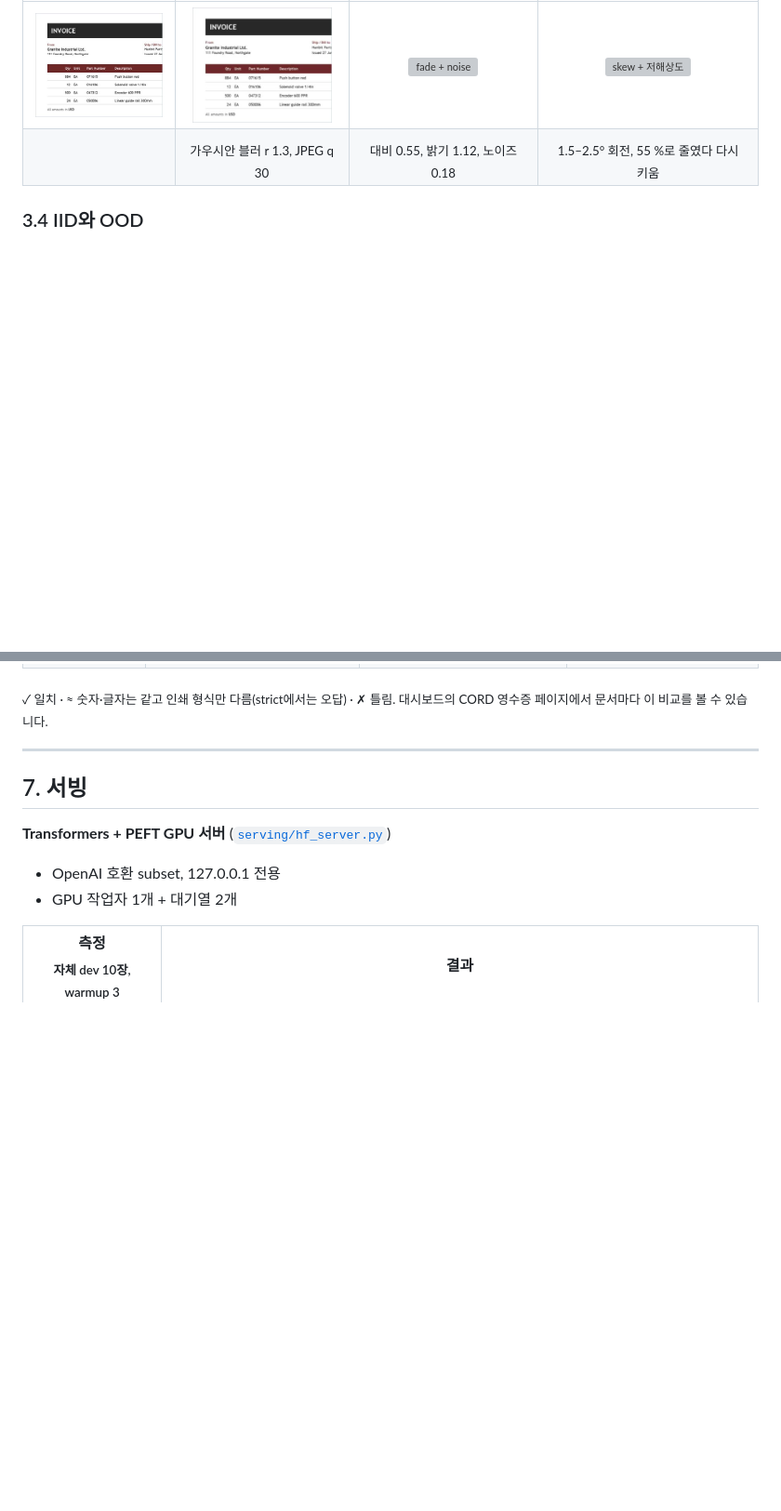
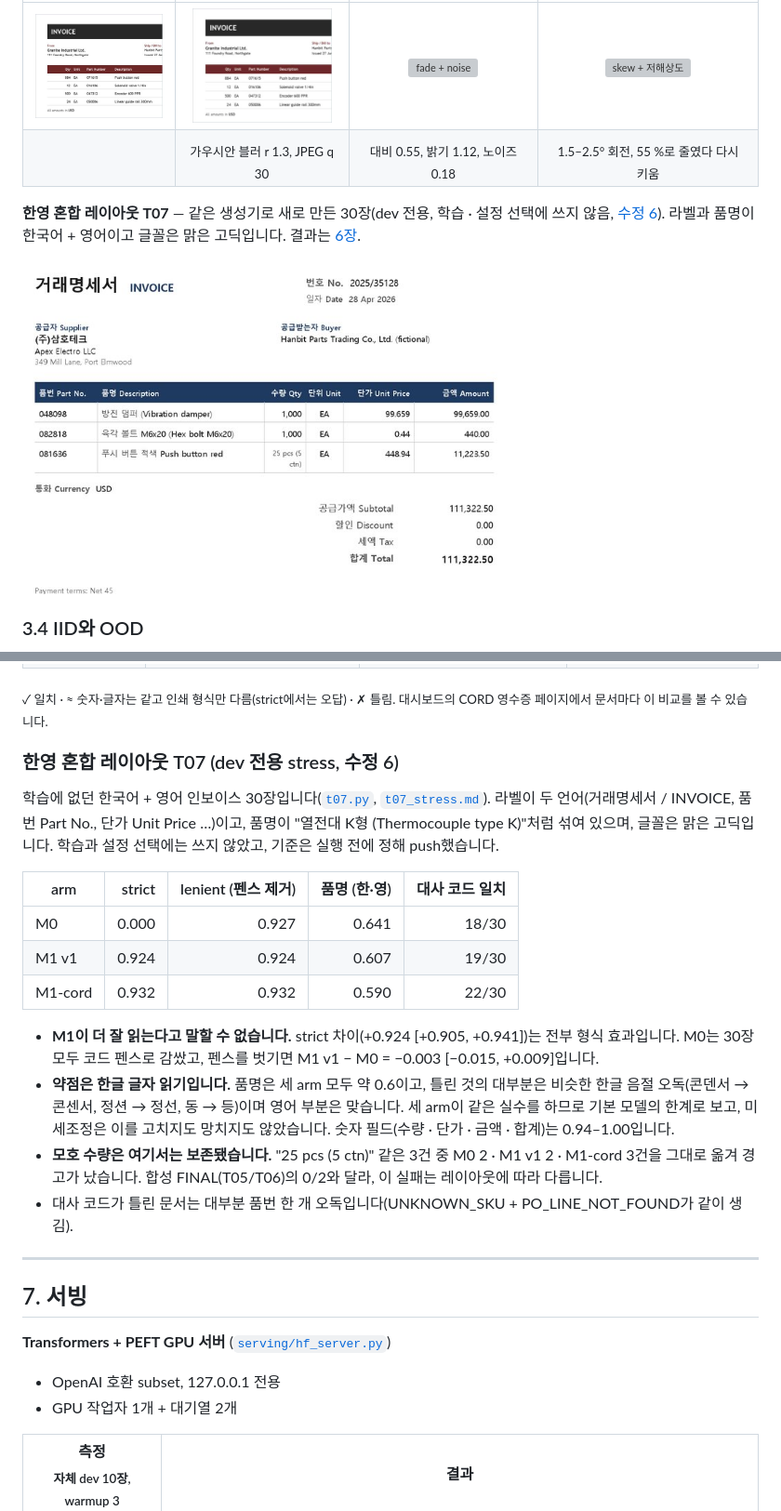
Before and after one commit to TaeyanG4/invoiceguard-po, a Markdown page: README.ko.md, 2 parts joined by grey strips. Shown at 93% size. Drawn GitHub-style; pictures changed too: docs/images/data/t07-mixed.jpg (added); blank space fills up the shorter version; grey boxes are pictures that could not be loaded.

```diff
--- a/README.ko.md
+++ b/README.ko.md
@@ -264,6 +264,10 @@ dev 문서 하나(`tr_69cab78e7dcd`)의 같은 부분과 그 열화본 3종입
 |:---:|:---:|:---:|:---:|
 | <img src="docs/images/data/stress-original.jpg" alt="원본" width="150"> | <img src="docs/images/data/stress-blur_jpeg.jpg" alt="blur + JPEG" width="150"> | <img src="docs/images/data/stress-fade_noise.jpg" alt="fade + noise" width="150"> | <img src="docs/images/data/stress-skew_lowres.jpg" alt="skew + 저해상도" width="150"> |
 | | <sub>가우시안 블러 r 1.3, JPEG q 30</sub> | <sub>대비 0.55, 밝기 1.12, 노이즈 0.18</sub> | <sub>1.5–2.5° 회전, 55 %로 줄였다 다시 키움</sub> |
+
+**한영 혼합 레이아웃 T07** — 같은 생성기로 새로 만든 30장(dev 전용, 학습 · 설정 선택에 쓰지 않음, [수정 6](docs/20_DECISIONS_V6.md)). 라벨과 품명이 한국어 + 영어이고 글꼴은 맑은 고딕입니다. 결과는 [6장](#한영-혼합-레이아웃-t07-dev-전용-stress-수정-6).
+
+<img src="docs/images/data/t07-mixed.jpg" alt="한영 혼합 T07 인보이스 일부 — 거래명세서 / INVOICE, 품번 Part No., 품명 Description" width="520">
 
 ### 3.4 IID와 OOD
 
@@ -590,6 +594,21 @@ dev 단계 결과와 실패 분류: [`dev_summary.md`](reports/eval/dev_summary.
 | strict 정답 / 채점 필드 | | 3 / 10 | 6 / 10 |
 
 <sub>✓ 일치 · ≈ 숫자·글자는 같고 인쇄 형식만 다름(strict에서는 오답) · ✗ 틀림. 대시보드의 CORD 영수증 페이지에서 문서마다 이 비교를 볼 수 있습니다.</sub>
+
+### 한영 혼합 레이아웃 T07 (dev 전용 stress, 수정 6)
+
+학습에 없던 한국어 + 영어 인보이스 30장입니다([`t07.py`](src/invoiceguard/synth/t07.py), [`t07_stress.md`](reports/eval/t07_stress.md)). 라벨이 두 언어(거래명세서 / INVOICE, 품번 Part No., 단가 Unit Price …)이고, 품명이 "열전대 K형 (Thermocouple type K)"처럼 섞여 있으며, 글꼴은 맑은 고딕입니다. 학습과 설정 선택에는 쓰지 않았고, 기준은 실행 전에 정해 push했습니다.
+
+| arm | strict | lenient (펜스 제거) | 품명 (한·영) | 대사 코드 일치 |
+|---|---:|---:|---:|---:|
+| M0 | 0.000 | 0.927 | 0.641 | 18/30 |
+| M1 v1 | 0.924 | 0.924 | 0.607 | 19/30 |
+| M1-cord | 0.932 | 0.932 | 0.590 | 22/30 |
+
+- **M1이 더 잘 읽는다고 말할 수 없습니다.** strict 차이(+0.924 [+0.905, +0.941])는 전부 형식 효과입니다. M0는 30장 모두 코드 펜스로 감쌌고, 펜스를 벗기면 M1 v1 − M0 = −0.003 [−0.015, +0.009]입니다.
+- **약점은 한글 글자 읽기입니다.** 품명은 세 arm 모두 약 0.6이고, 틀린 것의 대부분은 비슷한 한글 음절 오독(콘덴서 → 콘센서, 정션 → 정선, 동 → 등)이며 영어 부분은 맞습니다. 세 arm이 같은 실수를 하므로 기본 모델의 한계로 보고, 미세조정은 이를 고치지도 망치지도 않았습니다. 숫자 필드(수량 · 단가 · 금액 · 합계)는 0.94–1.00입니다.
+- **모호 수량은 여기서는 보존됐습니다.** "25 pcs (5 ctn)" 같은 3건 중 M0 2 · M1 v1 2 · M1-cord 3건을 그대로 옮겨 경고가 났습니다. 합성 FINAL(T05/T06)의 0/2와 달라, 이 실패는 레이아웃에 따라 다릅니다.
+- 대사 코드가 틀린 문서는 대부분 품번 한 개 오독입니다(UNKNOWN_SKU + PO_LINE_NOT_FOUND가 같이 생김).
 
 ---
 
```
Also changed, not shown: README.md (+19 -0 lines), docs/20_DECISIONS_V6.md (+1 -0 lines), reports/eval/t07_stress.md (added, +40 -0 lines), 4 other files.
